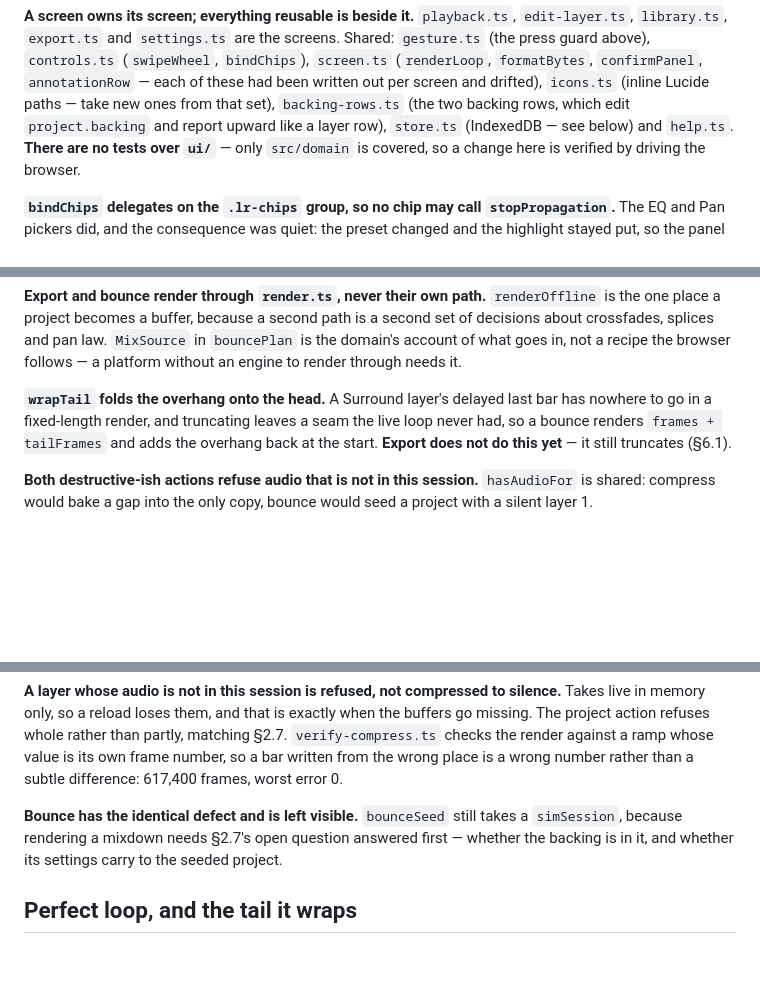
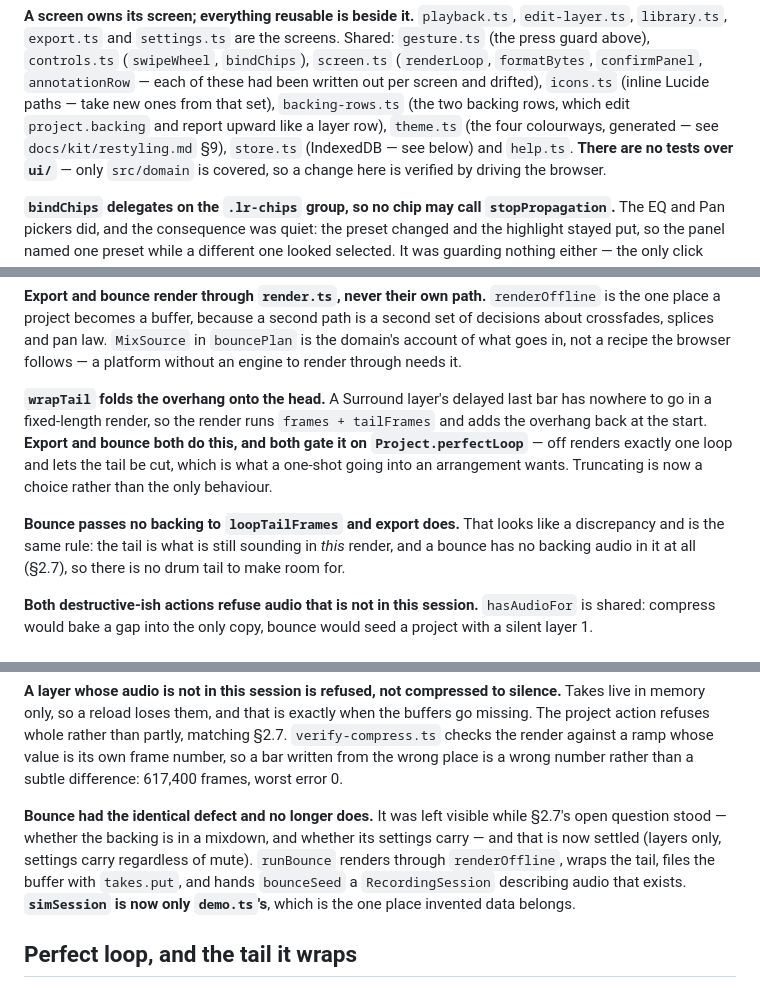
Before and after one commit to collinrandolph/loopmemo, a Markdown page: CLAUDE.md, 3 parts joined by grey strips. GitHub-like rendering; blank space fills up the shorter version.

Commit message:
Correct four claims in CLAUDE.md that the code had outgrown
All four described work that has since been done, which is worse than saying
nothing: the next session reads them as current.

- Export was described as truncating the tail. It wraps, and so does bounce;
  both gate it on `Project.perfectLoop`, so truncating is now a choice rather
  than the only behaviour. Added the one thing that reads as a discrepancy and
  is not — bounce passes no backing to `loopTailFrames` because a bounce has no
  backing audio in it, so there is no drum tail to make room for.
- Bounce was described as still handing the domain a `simSession`, pending
  §2.7's open question. That question is settled and `runBounce` renders, wraps,
  files the buffer and seeds from a session describing audio that exists.
  `simSession` is now only `demo.ts`'s.
- "Not yet implemented — bounce is not built" pointed at the same thing from
  the pan section.
- The shared-module list did not include `theme.ts`, which makes the
  enumeration itself wrong rather than merely incomplete.

Co-Authored-By: Claude Opus 5 <noreply@anthropic.com>

```diff
--- a/CLAUDE.md
+++ b/CLAUDE.md
@@ -159,8 +159,9 @@ drag, and `consume()` to say the release was not a tap.
 above), `controls.ts` (`swipeWheel`, `bindChips`), `screen.ts` (`renderLoop`, `formatBytes`,
 `confirmPanel`, `annotationRow` — each of these had been written out per screen and drifted),
 `icons.ts` (inline Lucide paths — take new ones from that set), `backing-rows.ts` (the two backing
-rows, which edit `project.backing` and report upward like a layer row), `store.ts` (IndexedDB —
-see below) and `help.ts`.
+rows, which edit `project.backing` and report upward like a layer row), `theme.ts` (the four
+colourways, generated — see `docs/kit/restyling.md` §9), `store.ts` (IndexedDB — see below) and
+`help.ts`.
 **There are no tests over `ui/`** — only `src/domain` is covered, so a change here is verified by
 driving the browser.
 
@@ -579,9 +580,14 @@ crossfades, splices and pan law. `MixSource` in `bouncePlan` is the domain's acc
 in, not a recipe the browser follows — a platform without an engine to render through needs it.
 
 **`wrapTail` folds the overhang onto the head.** A Surround layer's delayed last bar has nowhere to
-go in a fixed-length render, and truncating leaves a seam the live loop never had, so a bounce
-renders `frames + tailFrames` and adds the overhang back at the start. **Export does not do this
-yet** — it still truncates (§6.1).
+go in a fixed-length render, so the render runs `frames + tailFrames` and adds the overhang back at
+the start. **Export and bounce both do this, and both gate it on `Project.perfectLoop`** — off
+renders exactly one loop and lets the tail be cut, which is what a one-shot going into an
+arrangement wants. Truncating is now a choice rather than the only behaviour.
+
+**Bounce passes no backing to `loopTailFrames` and export does.** That looks like a discrepancy and
+is the same rule: the tail is what is still sounding in *this* render, and a bounce has no backing
+audio in it at all (§2.7), so there is no drum tail to make room for.
 
 **Both destructive-ish actions refuse audio that is not in this session.** `hasAudioFor` is shared:
 compress would bake a gap into the only copy, bounce would seed a project with a silent layer 1.
@@ -608,9 +614,12 @@ action refuses whole rather than partly, matching §2.7. `verify-compress.ts` ch
 against a ramp whose value is its own frame number, so a bar written from the wrong place is a
 wrong number rather than a subtle difference: 617,400 frames, worst error 0.
 
-**Bounce has the identical defect and is left visible.** `bounceSeed` still takes a `simSession`,
-because rendering a mixdown needs §2.7's open question answered first — whether the backing is in
-it, and whether its settings carry to the seeded project.
+**Bounce had the identical defect and no longer does.** It was left visible while §2.7's open
+question stood — whether the backing is in a mixdown, and whether its settings carry — and that is
+now settled (layers only, settings carry regardless of mute). `runBounce` renders through
+`renderOffline`, wraps the tail, files the buffer with `takes.put`, and hands `bounceSeed` a
+`RecordingSession` describing audio that exists. **`simSession` is now only `demo.ts`'s**, which is
+the one place invented data belongs.
 
 ## Perfect loop, and the tail it wraps
 
```
Also changed, not shown: other parts of CLAUDE.md (+2 -2 lines).
